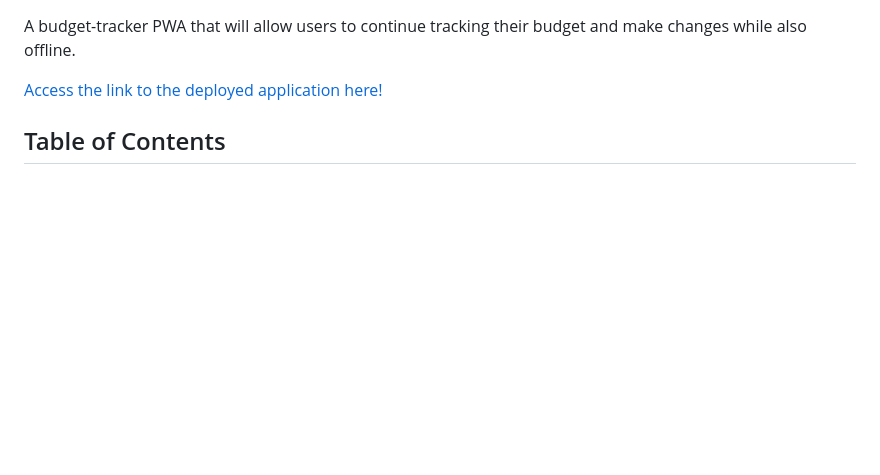
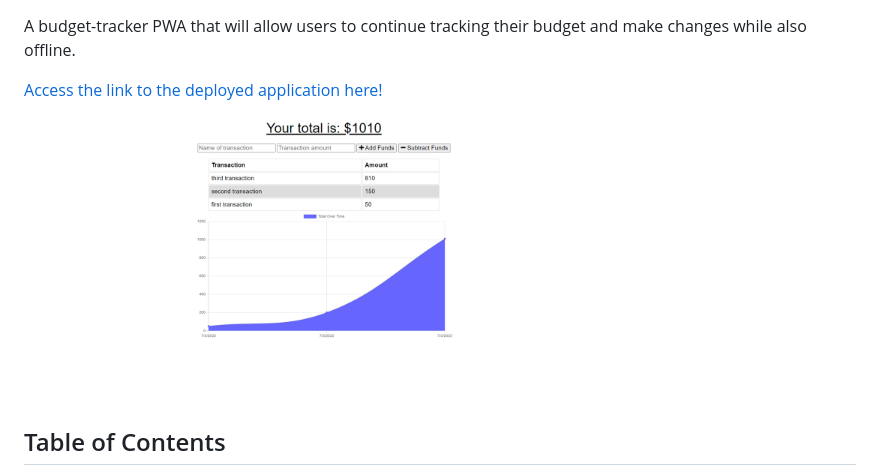
Before and after one commit to MalikSpruill/track-a-budget, a Markdown page: README.md, the part around the change. GitHub-like rendering; pictures changed too: public/images/tbudget-screenshot.png (added); blank space fills up the shorter version.

```diff
--- a/README.md
+++ b/README.md
@@ -6,6 +6,9 @@
   A budget-tracker PWA that will allow users to continue tracking their budget and make changes while also offline.
 
   [Access the link to the deployed application here!](https://protected-wildwood-15409.herokuapp.com/)
+
+
+  <img src="./public/images/tbudget-screenshot.png" width="600px" />
 
   ## Table of Contents
   * [Installation](#installation)
```
